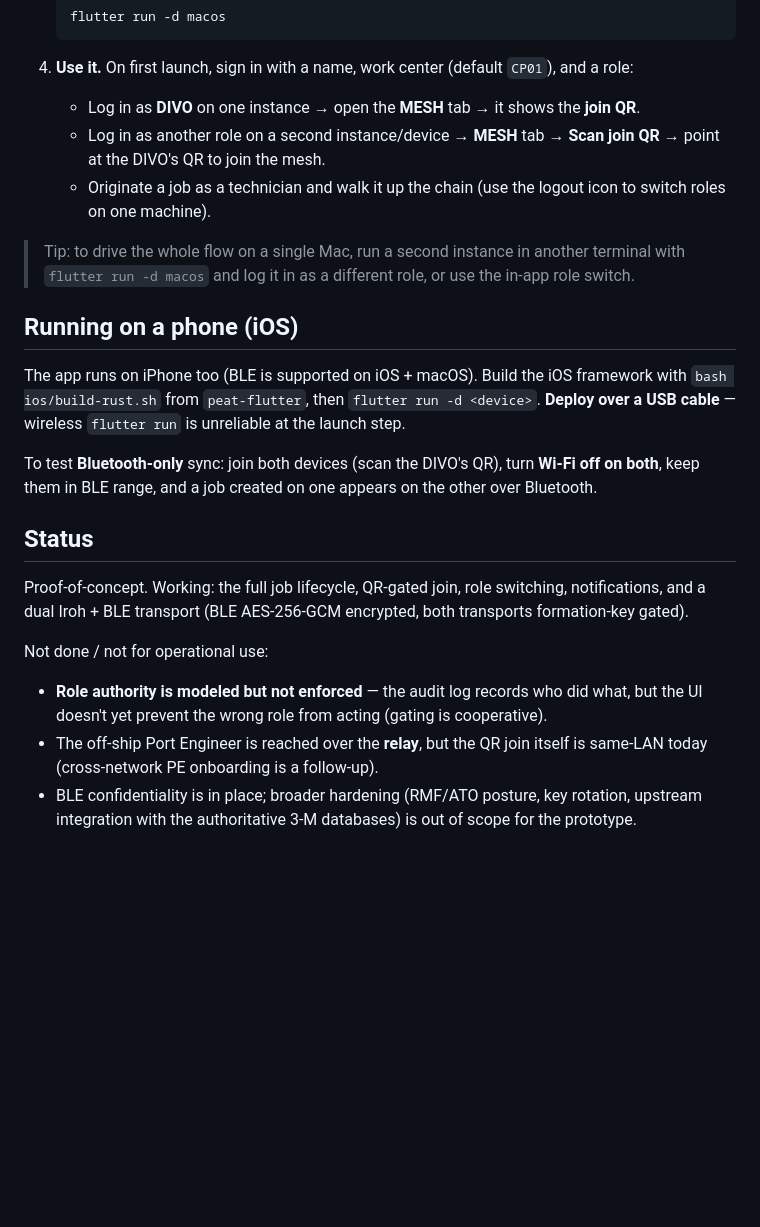
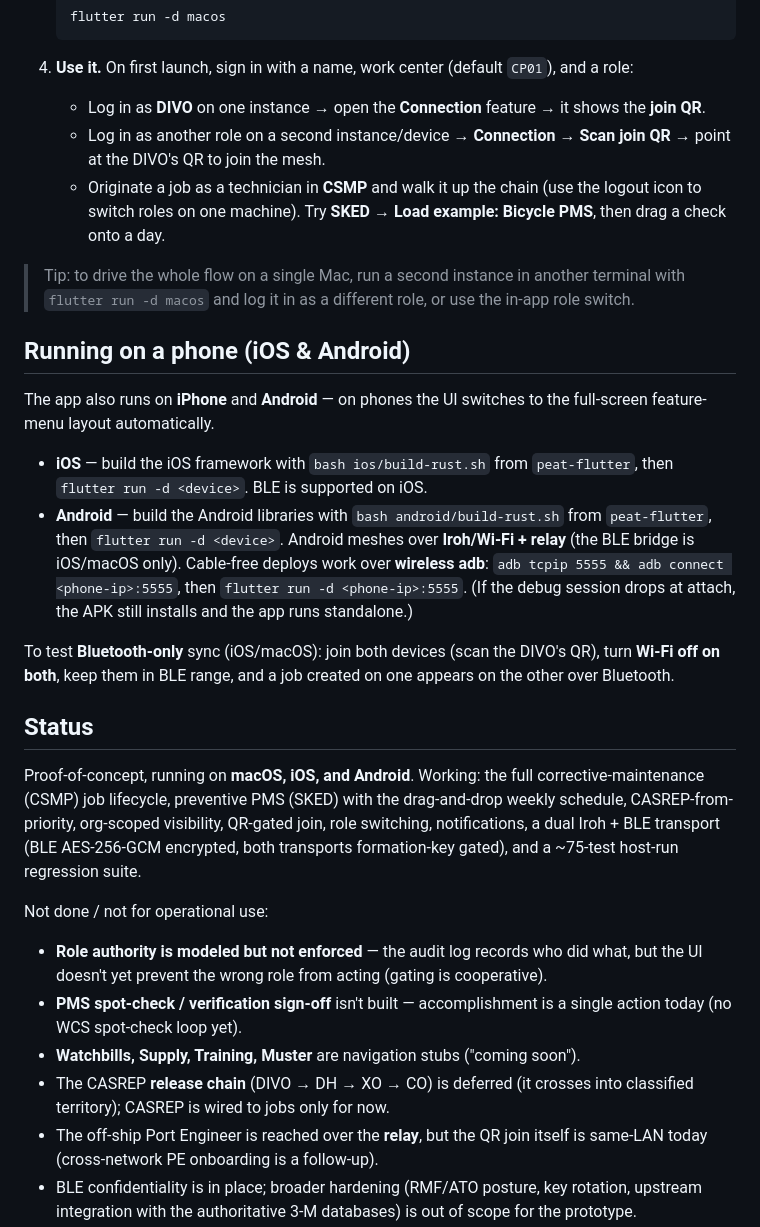
Before and after one commit to CPlummer35/grapheion, a Markdown page: README.md, the part around one of its changes. Rendered like a GitHub page; blank space fills up the shorter version.

```diff
--- a/README.md
+++ b/README.md
@@ -107,39 +156,55 @@ code/
 
 4. **Use it.** On first launch, sign in with a name, work center (default
    `CP01`), and a role:
-   - Log in as **DIVO** on one instance → open the **MESH** tab → it shows the
-     **join QR**.
-   - Log in as another role on a second instance/device → **MESH** tab →
+   - Log in as **DIVO** on one instance → open the **Connection** feature → it
+     shows the **join QR**.
+   - Log in as another role on a second instance/device → **Connection** →
      **Scan join QR** → point at the DIVO's QR to join the mesh.
-   - Originate a job as a technician and walk it up the chain (use the logout
-     icon to switch roles on one machine).
+   - Originate a job as a technician in **CSMP** and walk it up the chain (use the
+     logout icon to switch roles on one machine). Try **SKED → Load example:
+     Bicycle PMS**, then drag a check onto a day.
 
 > Tip: to drive the whole flow on a single Mac, run a second instance in another
 > terminal with `flutter run -d macos` and log it in as a different role, or use
 > the in-app role switch.
 
-## Running on a phone (iOS)
+## Running on a phone (iOS & Android)
 
-The app runs on iPhone too (BLE is supported on iOS + macOS). Build the iOS
-framework with `bash ios/build-rust.sh` from `peat-flutter`, then
-`flutter run -d <device>`. **Deploy over a USB cable** — wireless `flutter run`
-is unreliable at the launch step.
+The app also runs on **iPhone** and **Android** — on phones the UI switches to
+the full-screen feature-menu layout automatically.
 
-To test **Bluetooth-only** sync: join both devices (scan the DIVO's QR), turn
-**Wi-Fi off on both**, keep them in BLE range, and a job created on one appears
-on the other over Bluetooth.
+- **iOS** — build the iOS framework with `bash ios/build-rust.sh` from
+  `peat-flutter`, then `flutter run -d <device>`. BLE is supported on iOS.
+- **Android** — build the Android libraries with `bash android/build-rust.sh`
+  from `peat-flutter`, then `flutter run -d <device>`. Android meshes over
+  **Iroh/Wi-Fi + relay** (the BLE bridge is iOS/macOS only). Cable-free deploys
+  work over **wireless adb**: `adb tcpip 5555 && adb connect <phone-ip>:5555`,
+  then `flutter run -d <phone-ip>:5555`. (If the debug session drops at attach,
+  the APK still installs and the app runs standalone.)
+
+To test **Bluetooth-only** sync (iOS/macOS): join both devices (scan the DIVO's
+QR), turn **Wi-Fi off on both**, keep them in BLE range, and a job created on one
+appears on the other over Bluetooth.
 
 ## Status
 
-Proof-of-concept. Working: the full job lifecycle, QR-gated join, role
-switching, notifications, and a dual Iroh + BLE transport (BLE AES-256-GCM
-encrypted, both transports formation-key gated).
+Proof-of-concept, running on **macOS, iOS, and Android**. Working: the full
+corrective-maintenance (CSMP) job lifecycle, preventive PMS (SKED) with the
+drag-and-drop weekly schedule, CASREP-from-priority, org-scoped visibility,
+QR-gated join, role switching, notifications, a dual Iroh + BLE transport (BLE
+AES-256-GCM encrypted, both transports formation-key gated), and a ~75-test
+host-run regression suite.
 
 Not done / not for operational use:
 
 - **Role authority is modeled but not enforced** — the audit log records who did
   what, but the UI doesn't yet prevent the wrong role from acting (gating is
   cooperative).
+- **PMS spot-check / verification sign-off** isn't built — accomplishment is a
+  single action today (no WCS spot-check loop yet).
+- **Watchbills, Supply, Training, Muster** are navigation stubs ("coming soon").
+- The CASREP **release chain** (DIVO → DH → XO → CO) is deferred (it crosses into
+  classified territory); CASREP is wired to jobs only for now.
 - The off-ship Port Engineer is reached over the **relay**, but the QR join
   itself is same-LAN today (cross-network PE onboarding is a follow-up).
 - BLE confidentiality is in place; broader hardening (RMF/ATO posture, key
```
Also changed, not shown: other parts of README.md (+73 -24 lines).
